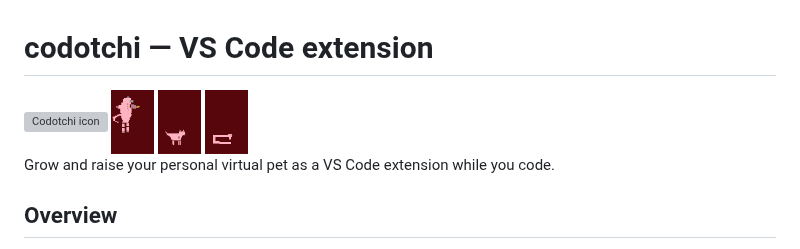
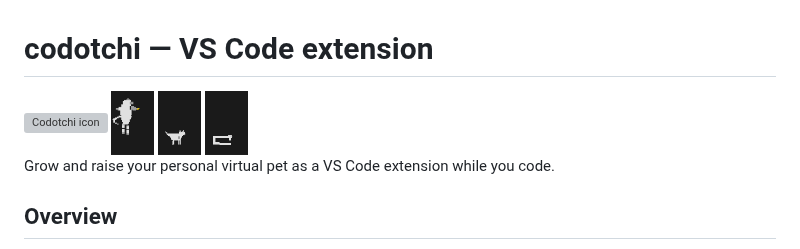
Before and after one commit to dylscoop/codotchi, a Markdown page: vscode/README.md, the part around the change. Rendered like a GitHub page; pictures changed too: vscode/media/dog_adult_1x.png, vscode/media/monkey_adult_1x.png (added), vscode/media/monkey_senior_1x.png (deleted); grey boxes are pictures that could not be loaded.

Commit message:
docs: update sprite PNGs to latest versions in README header

```diff
--- a/vscode/README.md
+++ b/vscode/README.md
@@ -1,7 +1,7 @@
 # codotchi — VS Code extension
 
 <img src="media/icon.svg" width="64" height="64" alt="Codotchi icon" />
-<img src="media/monkey_senior_1x.png" height="64" alt="Monkey sprite" />
+<img src="media/monkey_adult_1x.png" height="64" alt="Monkey sprite" />
 <img src="media/dog_adult_1x.png" height="64" alt="Dog sprite" />
 <img src="media/snake_adult_1x.png" height="64" alt="Snake sprite" />
 
```
